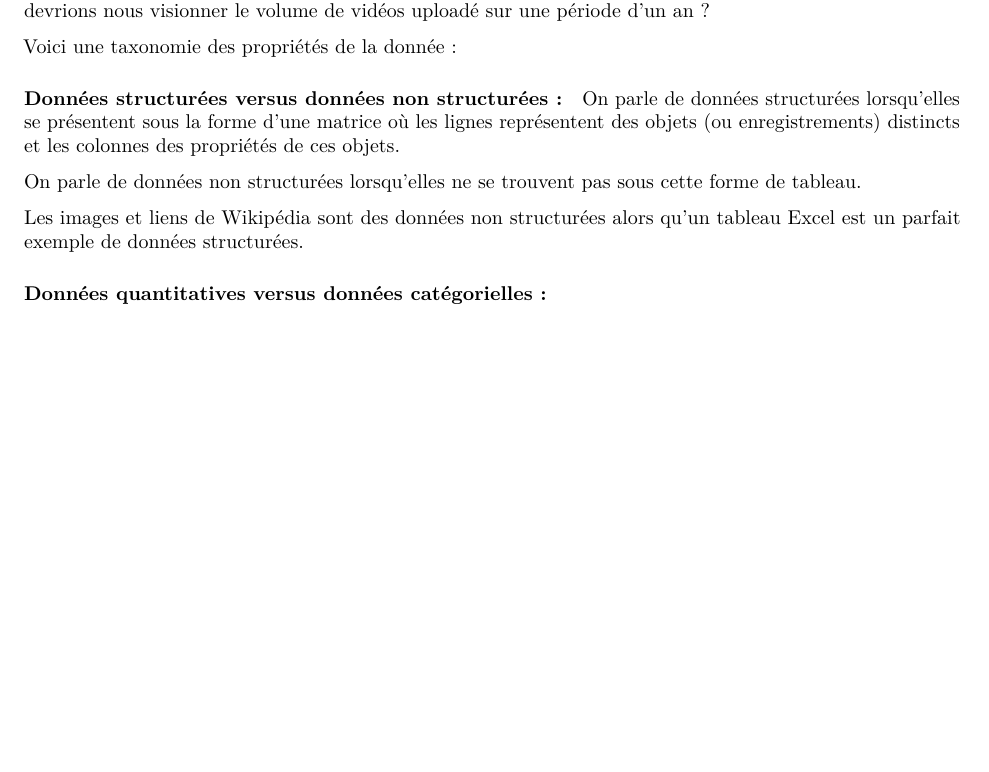
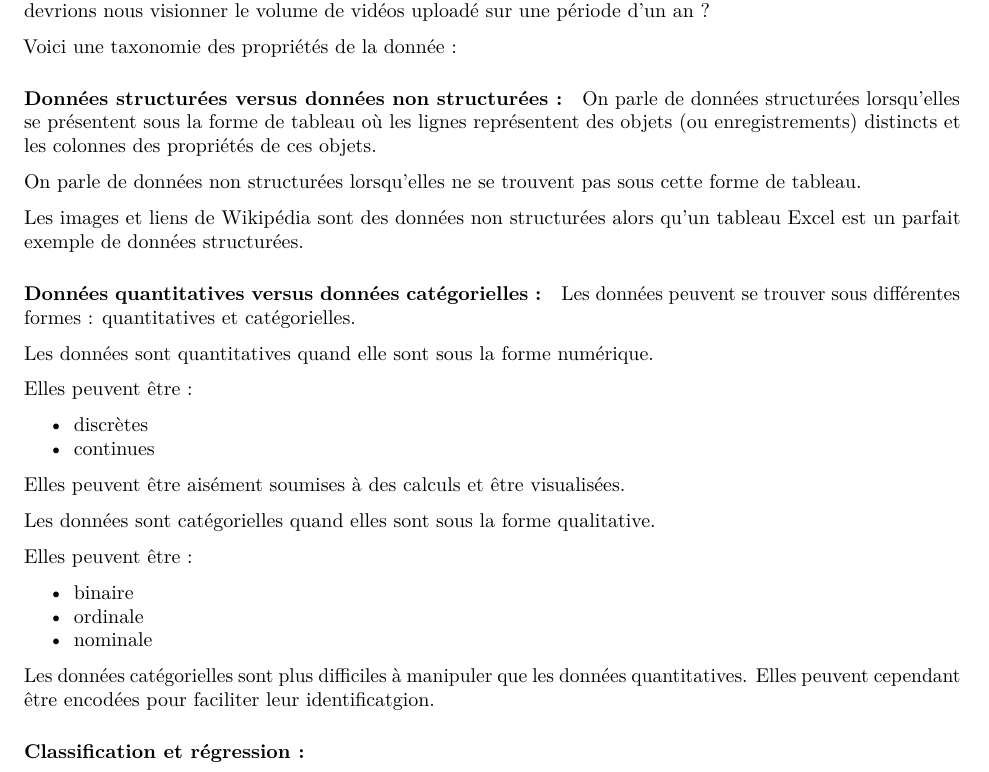
Before and after one commit to cbohnert67/R-datascience, an R Markdown document (Module1/datascience_quesaco.rmd): part of page 4 of 4, cut so that both start at the same text, the shorter picture padded with empty space. The pictures show the output file Module1/datascience_quesaco.pdf that the author committed with the source.

Commit message:
Données quantitatives versus données catégorielles added.

```diff
--- a/Module1/datascience_quesaco.rmd
+++ b/Module1/datascience_quesaco.rmd
@@ -194,10 +191,34 @@ Voici une taxonomie des propriétés de la donnée :
 
 #### Données structurées versus données non structurées :
 
-On parle de données structurées lorsqu'elles se présentent sous la forme d'une matrice où les lignes représentent des objets (ou enregistrements) distincts et les colonnes des propriétés de ces objets.
+
+On parle de données structurées lorsqu'elles se présentent sous la forme de tableau où les lignes représentent des objets (ou enregistrements) distincts et les colonnes des propriétés de ces objets.
 
 On parle de données non structurées lorsqu'elles ne se trouvent pas sous cette forme de tableau.
 
 Les images et liens de Wikipédia sont des données non structurées alors qu'un tableau Excel est un parfait exemple de données structurées.
 
 #### Données quantitatives versus données catégorielles :
+
+Les données peuvent se trouver sous différentes formes : quantitatives et catégorielles.
+
+Les données sont quantitatives quand elle sont sous la forme numérique.
+
+Elles peuvent être :
+
+* discrètes
+* continues
+
+Elles peuvent être aisément soumises à des calculs et être visualisées.
+
+Les données sont catégorielles quand elles sont sous la forme qualitative.
+
+Elles peuvent être :
+
+* binaire
+* ordinale
+* nominale
+
+Les données catégorielles sont plus difficiles à manipuler que les données quantitatives. Elles peuvent cependant être encodées pour faciliter leur identificatgion.
+
+#### Classification et régression :
```
Also changed, not shown: Module1/datascience_quesaco.pdf, Module1/datascience_quesaco.rmd (3 more changed lines).
